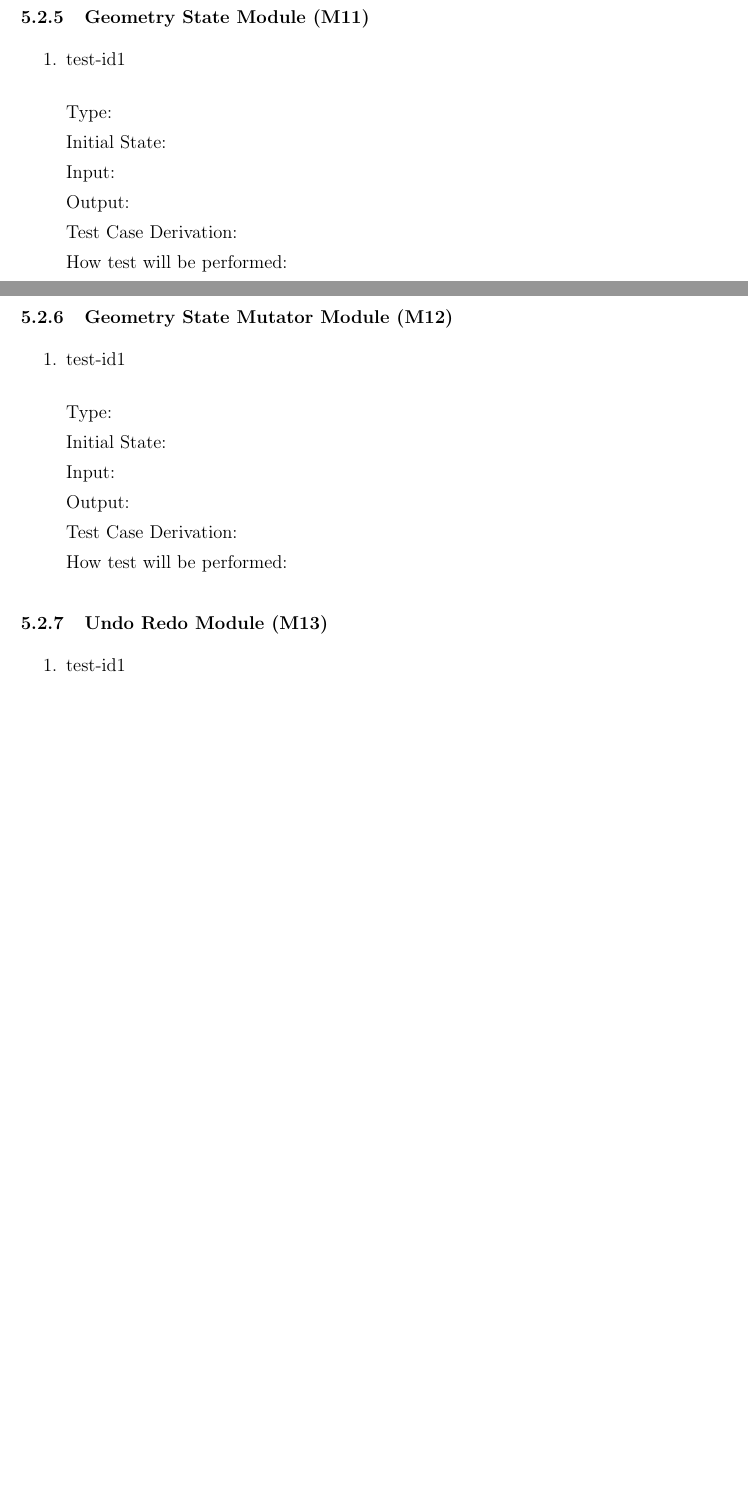
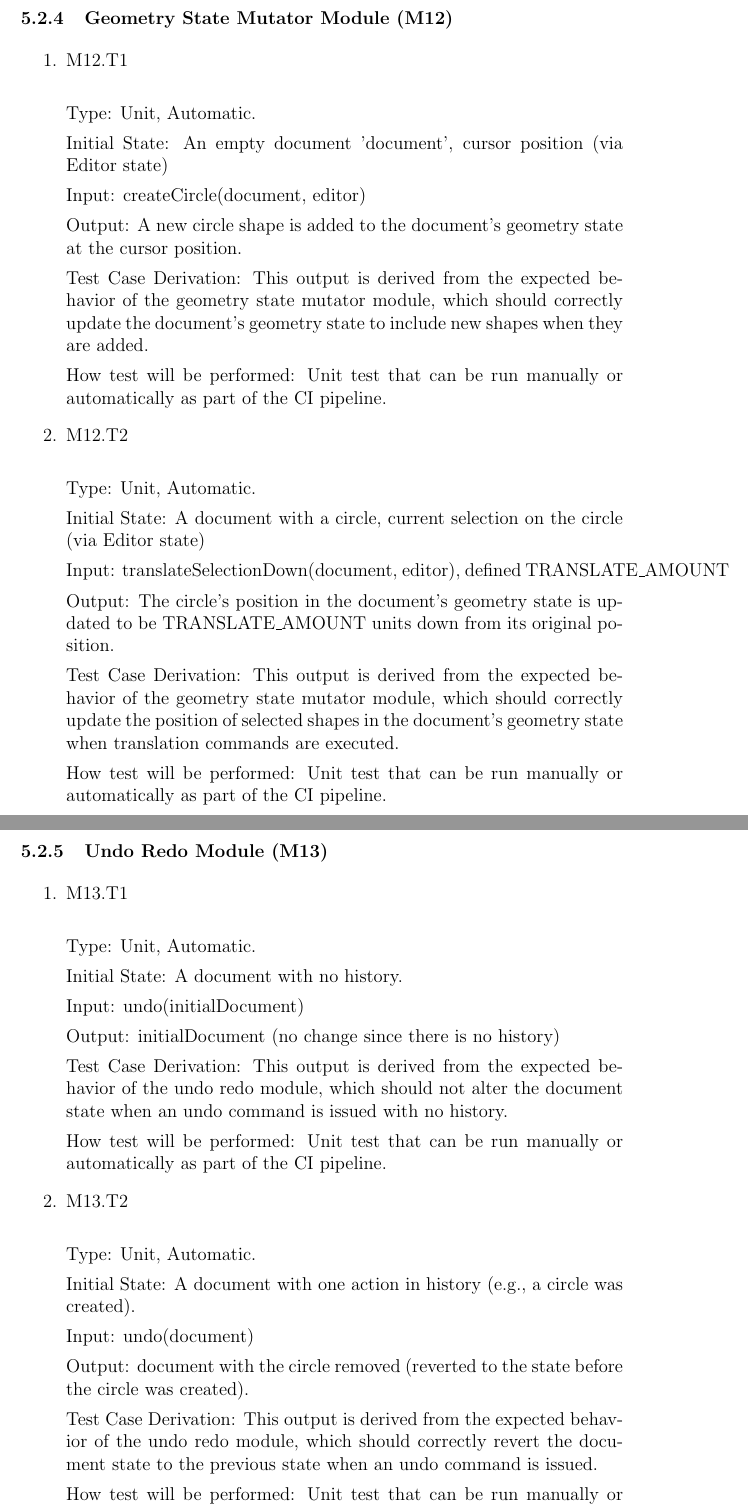
Before and after one commit to ritual-17/flow, a LaTeX document (docs/VnVPlan/VnVPlan.tex): two parts of pages 27 and 28 of 35 before the commit and two parts of pages 28 and 29 of 37 after it, joined at a grey line, cut so that both start at the same text, the shorter picture padded with empty space. Compiled offline with pdfLaTeX.

Commit message:
462: Fill in unit testing plans

```diff
--- a/docs/VnVPlan/VnVPlan.tex
+++ b/docs/VnVPlan/VnVPlan.tex
@@ -1138,45 +1143,45 @@ How test will be performed:
-\end{enumerate}
-
-
-\subsubsection{Geometry State Module (M11)}
-
-\begin{enumerate}
-
-\item{test-id1\\}
-
-Type:
-
-Initial State:
-
-Input:
-
-Output:
+Unit test that can be run manually or automatically as part of the CI pipeline.
+
+\end{enumerate}
+
+\subsubsection{Geometry State Mutator Module (M12)}
+
+\begin{enumerate}
+
+\item{M12.T1\\}
+
+Type: Unit, Automatic.
+
+Initial State: An empty document 'document', cursor position (via Editor state)
+
+Input: createCircle(document, editor)
+
+Output: A new circle shape is added to the document's geometry state at the cursor position.
 
 Test Case Derivation:
+This output is derived from the expected behavior of the geometry state mutator module, which
+    should correctly update the document's geometry state to include new shapes when they are added.
 
 How test will be performed:
-
-\end{enumerate}
-
-
-\subsubsection{Geometry State Mutator Module (M12)}
-
-\begin{enumerate}
-
-\item{test-id1\\}
-
-Type:
-
-Initial State:
-
-Input:
-
-Output:
+Unit test that can be run manually or automatically as part of the CI pipeline.
+
+
+\item{M12.T2\\}
+
+Type: Unit, Automatic.
+
+Initial State: A document with a circle, current selection on the circle (via Editor state)
+
+Input: translateSelectionDown(document, editor), defined TRANSLATE\_AMOUNT
+
+Output: The circle's position in the document's geometry state is updated to be TRANSLATE\_AMOUNT units down from its original position.
 
 Test Case Derivation:
+This output is derived from the expected behavior of the geometry state mutator module, which
+    should correctly update the position of selected shapes in the document's geometry state when translation commands are executed.
 
 How test will be performed:
-
+Unit test that can be run manually or automatically as part of the CI pipeline.
 \end{enumerate}
 
 
@@ -1184,4 +1189,12 @@ How test will be performed:
 
 \begin{enumerate}
 
-\item{test-id1\\}
+\item{M13.T1\\}
+
+Type: Unit, Automatic.
+
+Initial State: A document with no history.
+
+Input: undo(initialDocument)
+
+Output: initialDocument (no change since there is no history)
@@ -1196,4 +1201,24 @@ Output:
 
 Test Case Derivation:
+This output is derived from the expected behavior of the undo redo module, which
+    should not alter the document state when an undo command is issued with no history.
 
 How test will be performed:
+Unit test that can be run manually or automatically as part of the CI pipeline.
+
+\item{M13.T2\\}
+
+Type: Unit, Automatic.
+
+Initial State: A document with one action in history (e.g., a circle was created).
+
+Input: undo(document)
+
+Output: document with the circle removed (reverted to the state before the circle was created).
+
+Test Case Derivation:
+This output is derived from the expected behavior of the undo redo module, which
+    should correctly revert the document state to the previous state when an undo command is issued.
+
+How test will be performed:
+Unit test that can be run manually or automatically as part of the CI pipeline.
```
Also changed, not shown: docs/VnVPlan/VnVPlan.tex (114 more changed lines).
